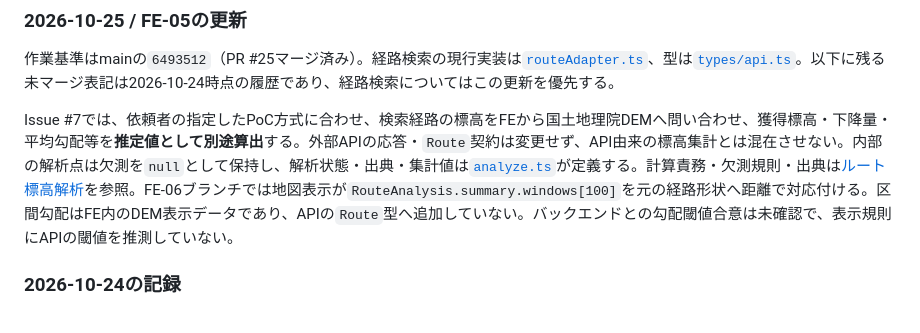
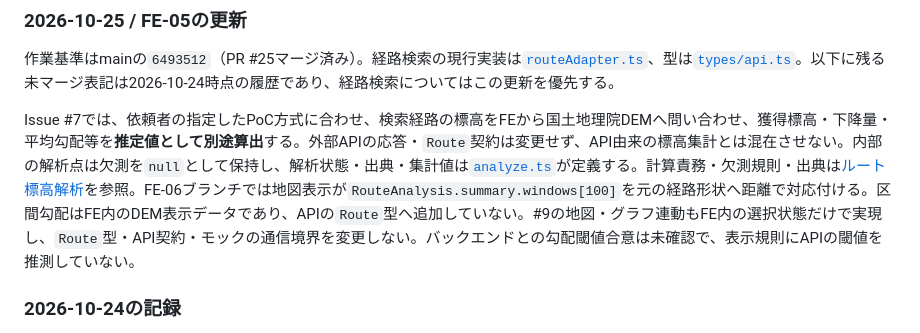
Before and after one commit to jphacks/ng_2601, a Markdown page: frontend/docs/api-contract.md, the part around the change. Rendered like a GitHub page.

```diff
--- a/frontend/docs/api-contract.md
+++ b/frontend/docs/api-contract.md
@@ -6,7 +6,7 @@
 
 作業基準はmainの`6493512`（PR #25マージ済み）。経路検索の現行実装は[`routeAdapter.ts`](../src/api/routeAdapter.ts)、型は[`types/api.ts`](../src/types/api.ts)。以下に残る未マージ表記は2026-10-24時点の履歴であり、経路検索についてはこの更新を優先する。
 
-Issue #7では、依頼者の指定したPoC方式に合わせ、検索経路の標高をFEから国土地理院DEMへ問い合わせ、獲得標高・下降量・平均勾配等を**推定値として別途算出**する。外部APIの応答・`Route`契約は変更せず、API由来の標高集計とは混在させない。内部の解析点は欠測を`null`として保持し、解析状態・出典・集計値は[`analyze.ts`](../src/features/elevation/analyze.ts)が定義する。計算責務・欠測規則・出典は[ルート標高解析](route-elevation.md)を参照。FE-06ブランチでは地図表示が`RouteAnalysis.summary.windows[100]`を元の経路形状へ距離で対応付ける。区間勾配はFE内のDEM表示データであり、APIの`Route`型へ追加していない。バックエンドとの勾配閾値合意は未確認で、表示規則にAPIの閾値を推測していない。
+Issue #7では、依頼者の指定したPoC方式に合わせ、検索経路の標高をFEから国土地理院DEMへ問い合わせ、獲得標高・下降量・平均勾配等を**推定値として別途算出**する。外部APIの応答・`Route`契約は変更せず、API由来の標高集計とは混在させない。内部の解析点は欠測を`null`として保持し、解析状態・出典・集計値は[`analyze.ts`](../src/features/elevation/analyze.ts)が定義する。計算責務・欠測規則・出典は[ルート標高解析](route-elevation.md)を参照。FE-06ブランチでは地図表示が`RouteAnalysis.summary.windows[100]`を元の経路形状へ距離で対応付ける。区間勾配はFE内のDEM表示データであり、APIの`Route`型へ追加していない。#9の地図・グラフ連動もFE内の選択状態だけで実現し、`Route`型・API契約・モックの通信境界を変更しない。バックエンドとの勾配閾値合意は未確認で、表示規則にAPIの閾値を推測していない。
 
 ### 2026-10-24の記録
 
```
Also changed, not shown: frontend/docs/architecture.md (+5 -1 lines), frontend/docs/route-elevation.md (+13 -0 lines).
